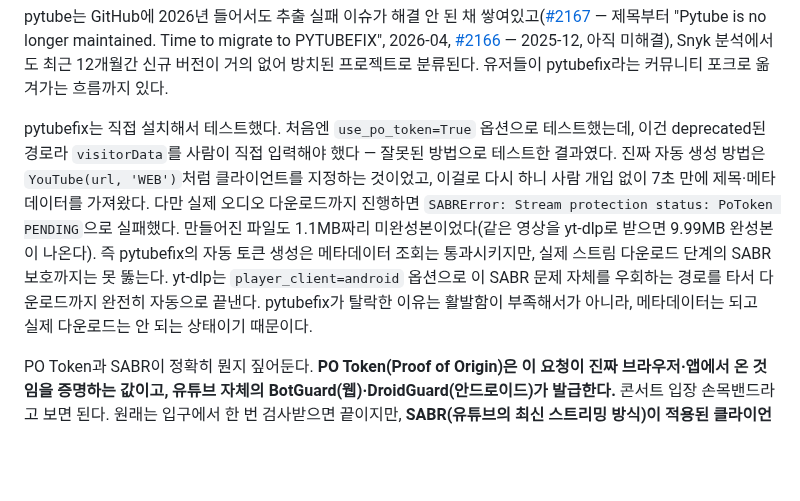
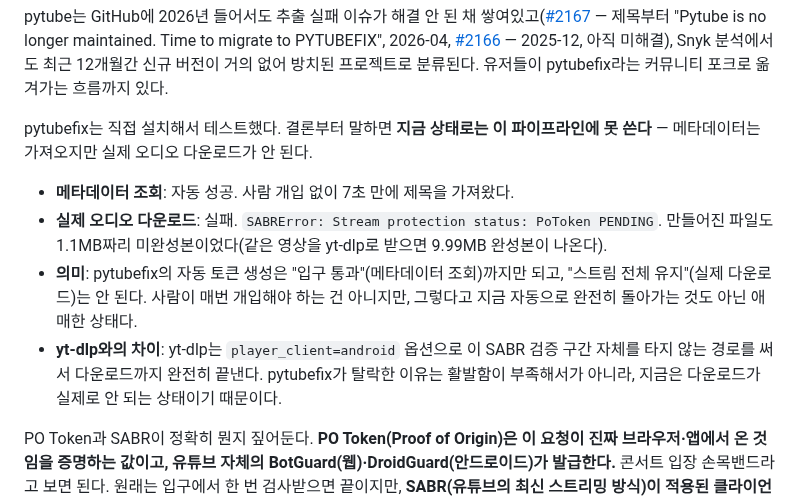
Before and after one commit to 7inug1/digestube, a Markdown page: notes/01-yt-dlp.md, the part around the change. GitHub-like rendering; blank space fills up the shorter version.

Commit message:
docs: yt-dlp 노트: pytubefix 테스트 결과를 과정 서술 대신 point form(확인·결과·의미·차이)으로 정리

```diff
--- a/notes/01-yt-dlp.md
+++ b/notes/01-yt-dlp.md
@@ -15,7 +15,12 @@
 
 pytube는 GitHub에 2026년 들어서도 추출 실패 이슈가 해결 안 된 채 쌓여있고([#2167](https://github.com/pytube/pytube/issues/2167) — 제목부터 "Pytube is no longer maintained. Time to migrate to PYTUBEFIX", 2026-04, [#2166](https://github.com/pytube/pytube/issues/2166) — 2025-12, 아직 미해결), Snyk 분석에서도 최근 12개월간 신규 버전이 거의 없어 방치된 프로젝트로 분류된다. 유저들이 pytubefix라는 커뮤니티 포크로 옮겨가는 흐름까지 있다.
 
-pytubefix는 직접 설치해서 테스트했다. 처음엔 `use_po_token=True` 옵션으로 테스트했는데, 이건 deprecated된 경로라 `visitorData`를 사람이 직접 입력해야 했다 — 잘못된 방법으로 테스트한 결과였다. 진짜 자동 생성 방법은 `YouTube(url, 'WEB')`처럼 클라이언트를 지정하는 것이었고, 이걸로 다시 하니 사람 개입 없이 7초 만에 제목·메타데이터를 가져왔다. 다만 실제 오디오 다운로드까지 진행하면 `SABRError: Stream protection status: PoToken PENDING`으로 실패했다. 만들어진 파일도 1.1MB짜리 미완성본이었다(같은 영상을 yt-dlp로 받으면 9.99MB 완성본이 나온다). 즉 pytubefix의 자동 토큰 생성은 메타데이터 조회는 통과시키지만, 실제 스트림 다운로드 단계의 SABR 보호까지는 못 뚫는다. yt-dlp는 `player_client=android` 옵션으로 이 SABR 문제 자체를 우회하는 경로를 타서 다운로드까지 완전히 자동으로 끝낸다. pytubefix가 탈락한 이유는 활발함이 부족해서가 아니라, 메타데이터는 되고 실제 다운로드는 안 되는 상태이기 때문이다.
+pytubefix는 직접 설치해서 테스트했다. 결론부터 말하면 **지금 상태로는 이 파이프라인에 못 쓴다** — 메타데이터는 가져오지만 실제 오디오 다운로드가 안 된다.
+
+- **메타데이터 조회**: 자동 성공. 사람 개입 없이 7초 만에 제목을 가져왔다.
+- **실제 오디오 다운로드**: 실패. `SABRError: Stream protection status: PoToken PENDING`. 만들어진 파일도 1.1MB짜리 미완성본이었다(같은 영상을 yt-dlp로 받으면 9.99MB 완성본이 나온다).
+- **의미**: pytubefix의 자동 토큰 생성은 "입구 통과"(메타데이터 조회)까지만 되고, "스트림 전체 유지"(실제 다운로드)는 안 된다. 사람이 매번 개입해야 하는 건 아니지만, 그렇다고 지금 자동으로 완전히 돌아가는 것도 아닌 애매한 상태다.
+- **yt-dlp와의 차이**: yt-dlp는 `player_client=android` 옵션으로 이 SABR 검증 구간 자체를 타지 않는 경로를 써서 다운로드까지 완전히 끝낸다. pytubefix가 탈락한 이유는 활발함이 부족해서가 아니라, 지금은 다운로드가 실제로 안 되는 상태이기 때문이다.
 
 PO Token과 SABR이 정확히 뭔지 짚어둔다. **PO Token(Proof of Origin)은 이 요청이 진짜 브라우저·앱에서 온 것임을 증명하는 값이고, 유튜브 자체의 BotGuard(웹)·DroidGuard(안드로이드)가 발급한다.** 콘서트 입장 손목밴드라고 보면 된다. 원래는 입구에서 한 번 검사받으면 끝이지만, **SABR(유튜브의 최신 스트리밍 방식)이 적용된 클라이언트는 공연 내내 손목밴드를 계속 재검사한다.** pytubefix가 자동 생성한 토큰은 입구 검사(메타데이터 조회)는 통과시켰지만, 공연 내내 이어지는 재검사(SABR 스트림 다운로드)는 통과하지 못하고 중간에 걸렸다.
 
```
